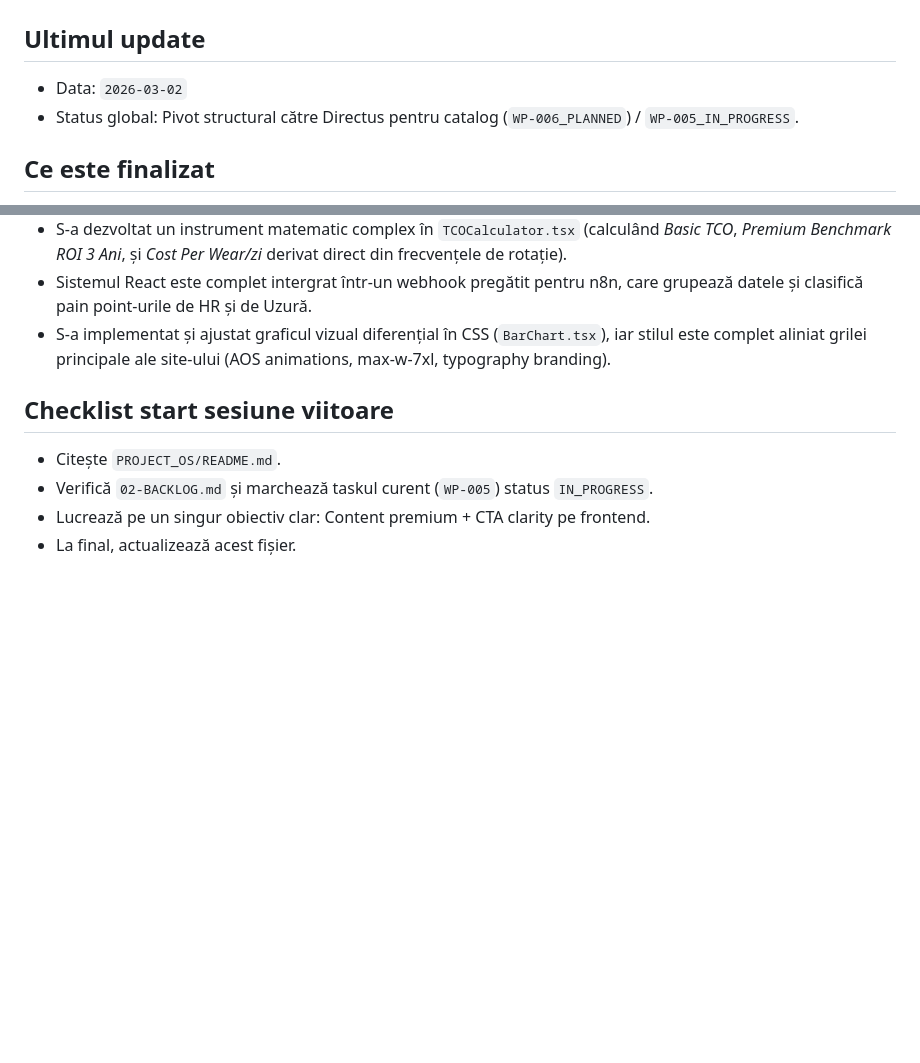
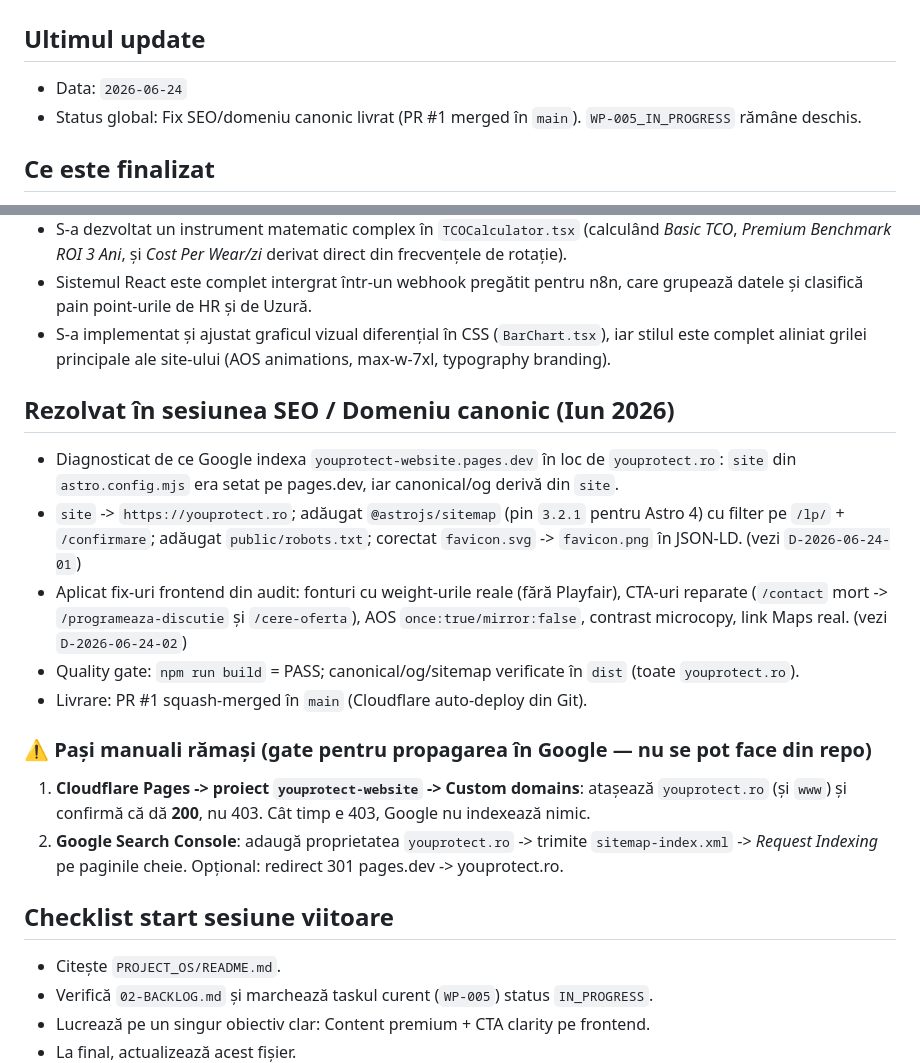
Before and after one commit to ciprix-yp/youprotect-website, a Markdown page: PROJECT_OS/04-SESSION_HANDOFF.md, 2 parts joined by grey strips. GitHub-like rendering; blank space fills up the shorter version.

```diff
--- a/PROJECT_OS/04-SESSION_HANDOFF.md
+++ b/PROJECT_OS/04-SESSION_HANDOFF.md
@@ -2,8 +2,8 @@
 
 ## Ultimul update
 
-- Data: `2026-03-02`
-- Status global: Pivot structural către Directus pentru catalog (`WP-006_PLANNED`) / `WP-005_IN_PROGRESS`.
+- Data: `2026-06-24`
+- Status global: Fix SEO/domeniu canonic livrat (PR #1 merged în `main`). `WP-005_IN_PROGRESS` rămâne deschis.
 
 ## Ce este finalizat
 
@@ -91,6 +91,19 @@
 - Sistemul React este complet intergrat într-un webhook pregătit pentru n8n, care grupează datele și clasifică pain point-urile de HR și de Uzură.
 - S-a implementat și ajustat graficul vizual diferențial în CSS (`BarChart.tsx`), iar stilul este complet aliniat grilei principale ale site-ului (AOS animations, max-w-7xl, typography branding).
 
+## Rezolvat în sesiunea SEO / Domeniu canonic (Iun 2026)
+
+- Diagnosticat de ce Google indexa `youprotect-website.pages.dev` în loc de `youprotect.ro`: `site` din `astro.config.mjs` era setat pe pages.dev, iar canonical/og derivă din `site`.
+- `site` -> `https://youprotect.ro`; adăugat `@astrojs/sitemap` (pin `3.2.1` pentru Astro 4) cu filter pe `/lp/` + `/confirmare`; adăugat `public/robots.txt`; corectat `favicon.svg` -> `favicon.png` în JSON-LD. (vezi `D-2026-06-24-01`)
+- Aplicat fix-uri frontend din audit: fonturi cu weight-urile reale (fără Playfair), CTA-uri reparate (`/contact` mort -> `/programeaza-discutie` și `/cere-oferta`), AOS `once:true/mirror:false`, contrast microcopy, link Maps real. (vezi `D-2026-06-24-02`)
+- Quality gate: `npm run build` = PASS; canonical/og/sitemap verificate în `dist` (toate `youprotect.ro`).
+- Livrare: PR #1 squash-merged în `main` (Cloudflare auto-deploy din Git).
+
+### ⚠️ Pași manuali rămași (gate pentru propagarea în Google — nu se pot face din repo)
+
+1. **Cloudflare Pages -> proiect `youprotect-website` -> Custom domains**: atașează `youprotect.ro` (și `www`) și confirmă că dă **200**, nu 403. Cât timp e 403, Google nu indexează nimic.
+2. **Google Search Console**: adaugă proprietatea `youprotect.ro` -> trimite `sitemap-index.xml` -> *Request Indexing* pe paginile cheie. Opțional: redirect 301 pages.dev -> youprotect.ro.
+
 ## Checklist start sesiune viitoare
 
 - Citește `PROJECT_OS/README.md`.
```
Also changed, not shown: PROJECT_OS/02-BACKLOG.md (+16 -0 lines), PROJECT_OS/03-DECISIONS_LOG.md (+12 -0 lines).
